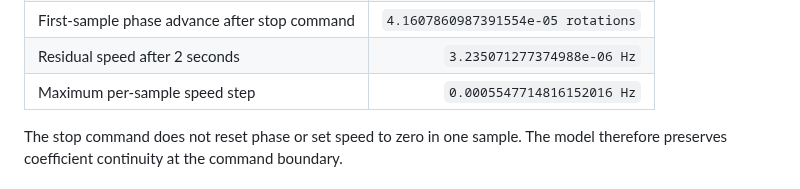
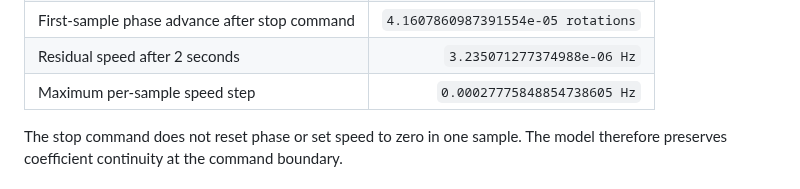
Before and after one commit to daken123-gif/sound-lab, a Markdown page: research/20260828-things-motor/MEASUREMENTS.md, the part around the change. Rendered like a GitHub page.

Commit message:
research: correct motor speed-step measurement

```diff
--- a/research/20260828-things-motor/MEASUREMENTS.md
+++ b/research/20260828-things-motor/MEASUREMENTS.md
@@ -54,7 +54,7 @@ Observed values:
 | Speed on first sample after stop command | `1.9971773273936189 Hz` |
 | First-sample phase advance after stop command | `4.1607860987391554e-05 rotations` |
 | Residual speed after 2 seconds | `3.235071277374988e-06 Hz` |
-| Maximum per-sample speed step | `0.0005547714816152016 Hz` |
+| Maximum per-sample speed step | `0.00027775848854738605 Hz` |
 
 The stop command does not reset phase or set speed to zero in one sample. The model therefore preserves coefficient continuity at the command boundary.
 
```
